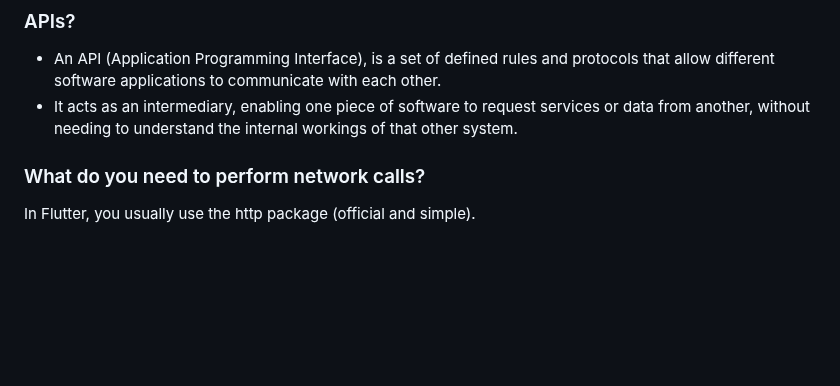
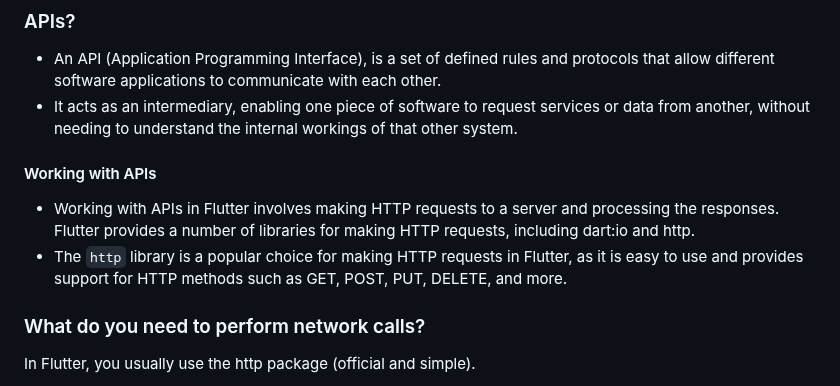
Before and after one commit to UmerFarooqJillani/Learn-Riverpod-Flutter, a Markdown page: c_api_database_and_advanced_concepts/README.md, the part around the change. Rendered like a GitHub page; blank space fills up the shorter version.

Commit message:
Working with APIs

```diff
--- a/c_api_database_and_advanced_concepts/README.md
+++ b/c_api_database_and_advanced_concepts/README.md
@@ -143,7 +143,9 @@
 ### APIs?
 - An API (Application Programming Interface), is a set of defined rules and protocols that allow different software applications to communicate with each other.
 - It acts as an intermediary, enabling one piece of software to request services or data from another, without needing to understand the internal workings of that other system.
-
+#### Working with APIs
+- Working with APIs in Flutter involves making HTTP requests to a server and processing the responses. Flutter provides a number of libraries for making HTTP requests, including dart:io and http.
+- The `http` library is a popular choice for making HTTP requests in Flutter, as it is easy to use and provides support for HTTP methods such as GET, POST, PUT, DELETE, and more.
 ### What do you need to perform network calls?<br>
 In Flutter, you usually use the http package (official and simple).
 - pubspec.yaml: `http: ^1.2.1`
```
